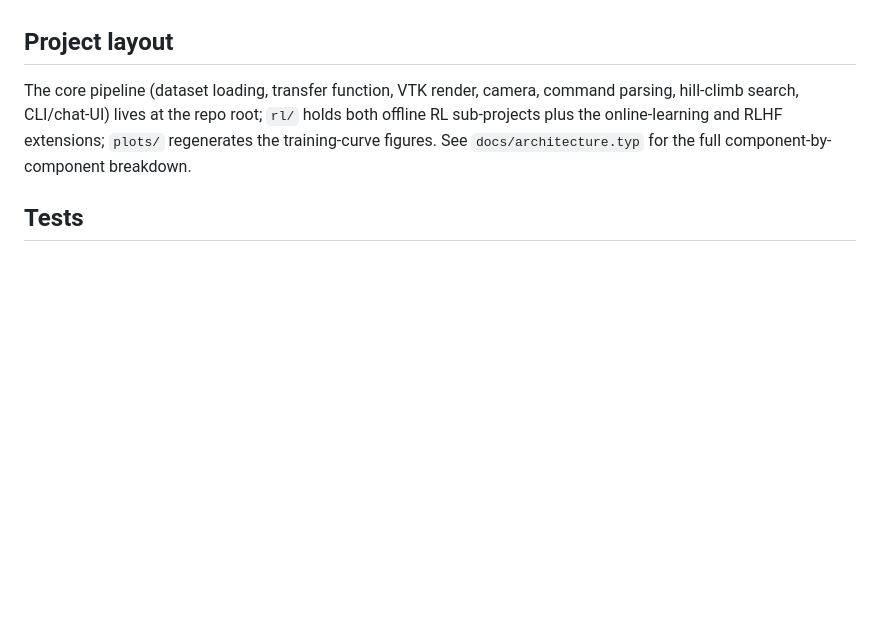
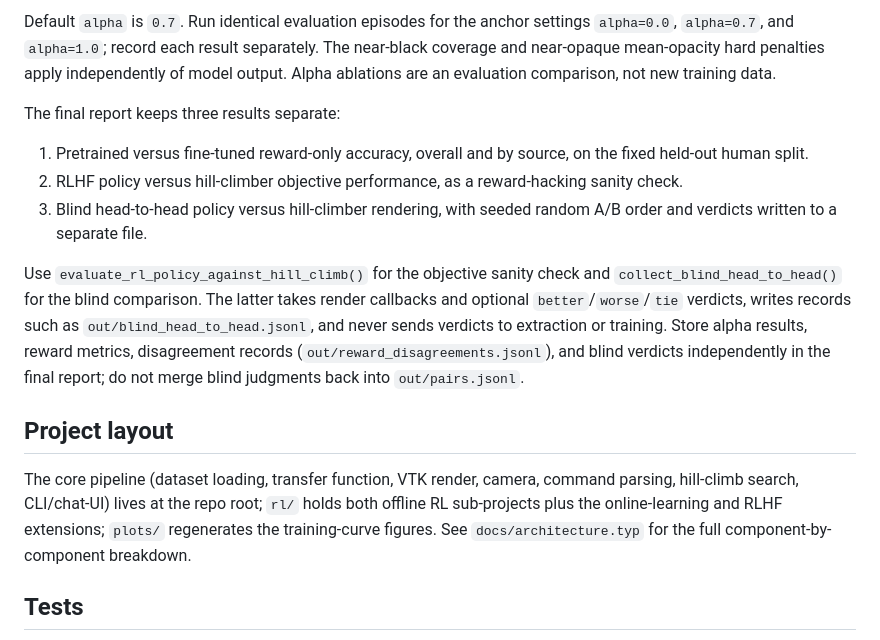
Before and after one commit to kevinkunkel98/reinforcement-learning-volume-rendering-transfer-function, a Markdown page: README.md, the part around one of its changes. Drawn GitHub-style; blank space fills up the shorter version.

Commit message:
docs: update goal-conditioned RLHF workflow

```diff
--- a/README.md
+++ b/README.md
@@ -244,3 +317,25 @@ online-learning variant are both explicitly out of scope for now.
+Default `alpha` is `0.7`. Run identical evaluation episodes for the anchor
+settings `alpha=0.0`, `alpha=0.7`, and `alpha=1.0`; record each result
+separately. The near-black coverage and near-opaque mean-opacity hard
+penalties apply independently of model output. Alpha ablations are an
+evaluation comparison, not new training data.
+
+The final report keeps three results separate:
+
+1. Pretrained versus fine-tuned reward-only accuracy, overall and by source,
+   on the fixed held-out human split.
+2. RLHF policy versus hill-climber objective performance, as a reward-hacking
+   sanity check.
+3. Blind head-to-head policy versus hill-climber rendering, with seeded random
+   A/B order and verdicts written to a separate file.
+
+Use `evaluate_rl_policy_against_hill_climb()` for the objective sanity check
+and `collect_blind_head_to_head()` for the blind comparison. The latter takes
+render callbacks and optional `better`/`worse`/`tie` verdicts, writes records
+such as `out/blind_head_to_head.jsonl`, and never sends verdicts to extraction
+or training. Store alpha results, reward metrics, disagreement records
+(`out/reward_disagreements.jsonl`), and blind verdicts independently in the
+final report; do not merge blind judgments back into `out/pairs.jsonl`.
 
 ## Project layout
 
```
Also changed, not shown: other parts of README.md (+102 -29 lines).
